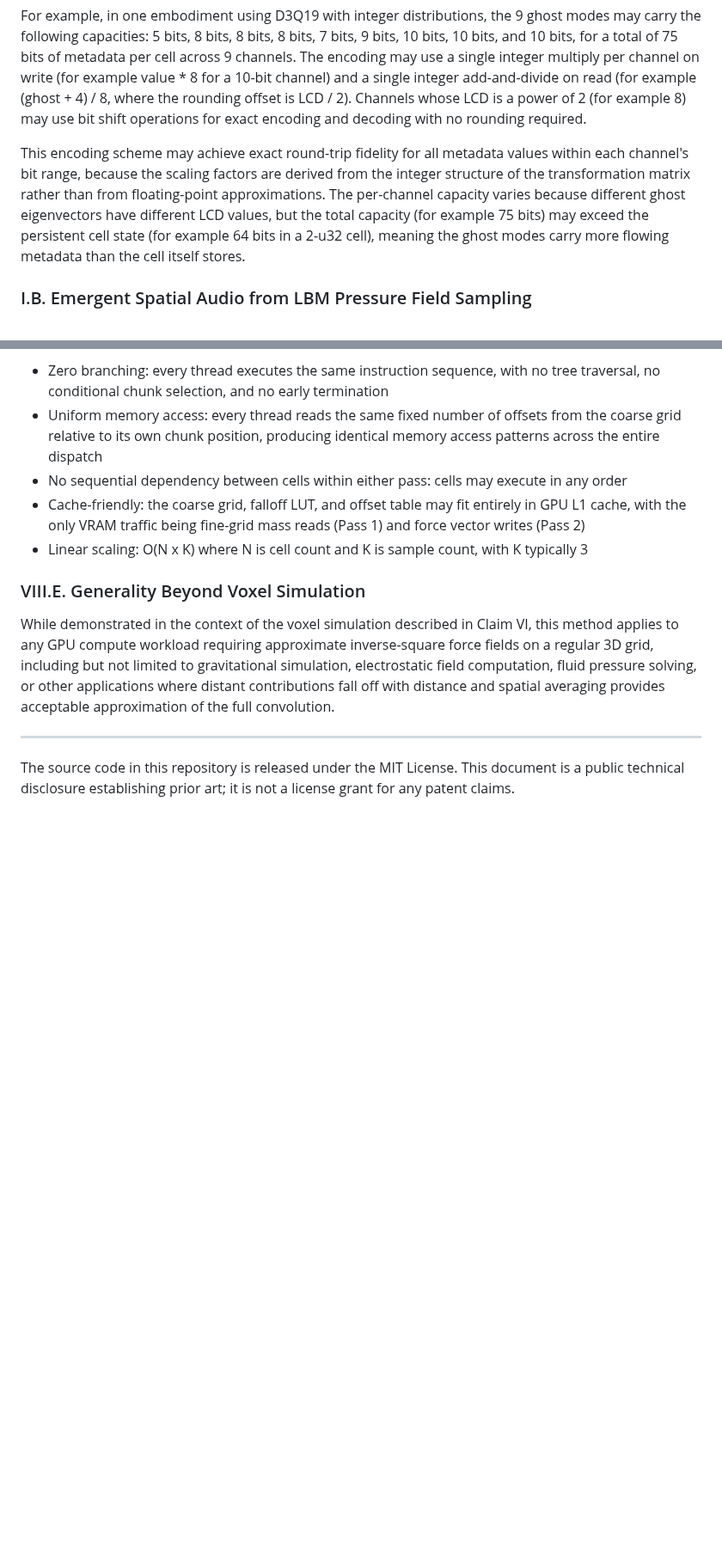
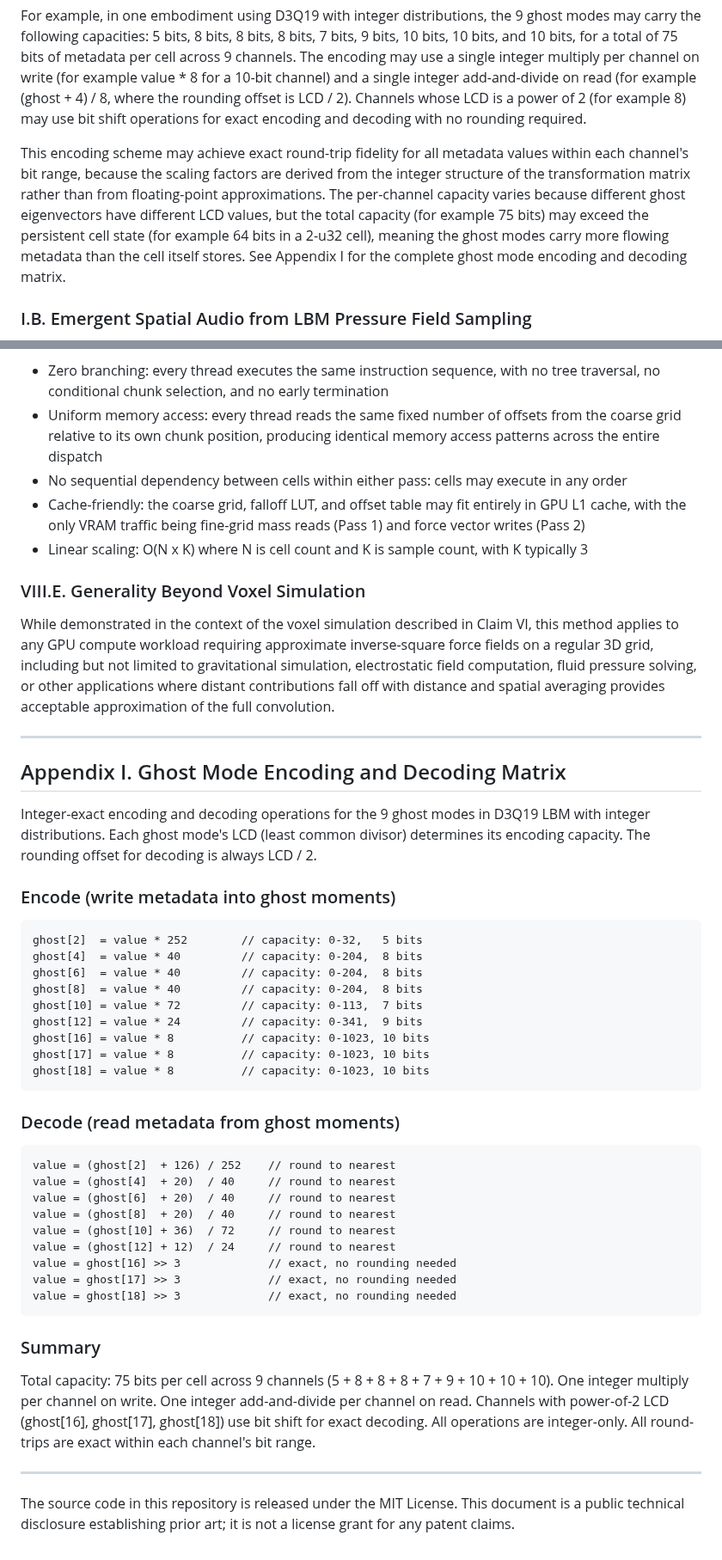
Before and after one commit to Sonified/3d-parallax-head-hand-tracking-demo, a Markdown page: TECHNICAL-DISCLOSURE.md, 2 parts joined by grey strips. Shown at 86% size. Rendered like a GitHub page; blank space fills up the shorter version.

Commit message:
Appendix I: Ghost mode encoding and decoding matrix
Complete encode/decode operations for 9 D3Q19 ghost modes.
LCD-scaled integer channels: 5+8+8+8+7+9+10+10+10 = 75 bits.
One multiply on write, one add-and-divide on read. All exact.

````diff
--- a/TECHNICAL-DISCLOSURE.md
+++ b/TECHNICAL-DISCLOSURE.md
@@ -44,7 +44,7 @@ In integer LBM, the MRT transformation matrix M produces ghost moments with diff
 
 For example, in one embodiment using D3Q19 with integer distributions, the 9 ghost modes may carry the following capacities: 5 bits, 8 bits, 8 bits, 8 bits, 7 bits, 9 bits, 10 bits, 10 bits, and 10 bits, for a total of 75 bits of metadata per cell across 9 channels. The encoding may use a single integer multiply per channel on write (for example value * 8 for a 10-bit channel) and a single integer add-and-divide on read (for example (ghost + 4) / 8, where the rounding offset is LCD / 2). Channels whose LCD is a power of 2 (for example 8) may use bit shift operations for exact encoding and decoding with no rounding required.
 
-This encoding scheme may achieve exact round-trip fidelity for all metadata values within each channel's bit range, because the scaling factors are derived from the integer structure of the transformation matrix rather than from floating-point approximations. The per-channel capacity varies because different ghost eigenvectors have different LCD values, but the total capacity (for example 75 bits) may exceed the persistent cell state (for example 64 bits in a 2-u32 cell), meaning the ghost modes carry more flowing metadata than the cell itself stores.
+This encoding scheme may achieve exact round-trip fidelity for all metadata values within each channel's bit range, because the scaling factors are derived from the integer structure of the transformation matrix rather than from floating-point approximations. The per-channel capacity varies because different ghost eigenvectors have different LCD values, but the total capacity (for example 75 bits) may exceed the persistent cell state (for example 64 bits in a 2-u32 cell), meaning the ghost modes carry more flowing metadata than the cell itself stores. See Appendix I for the complete ghost mode encoding and decoding matrix.
 
 ### I.B. Emergent Spatial Audio from LBM Pressure Field Sampling
 
@@ -543,4 +543,42 @@ While demonstrated in the context of the voxel simulation described in Claim VI,
 
 ---
 
+## Appendix I. Ghost Mode Encoding and Decoding Matrix
+
+Integer-exact encoding and decoding operations for the 9 ghost modes in D3Q19 LBM with integer distributions. Each ghost mode's LCD (least common divisor) determines its encoding capacity. The rounding offset for decoding is always LCD / 2.
+
+### Encode (write metadata into ghost moments)
+
+```
+ghost[2]  = value * 252        // capacity: 0-32,   5 bits
+ghost[4]  = value * 40         // capacity: 0-204,  8 bits
+ghost[6]  = value * 40         // capacity: 0-204,  8 bits
+ghost[8]  = value * 40         // capacity: 0-204,  8 bits
+ghost[10] = value * 72         // capacity: 0-113,  7 bits
+ghost[12] = value * 24         // capacity: 0-341,  9 bits
+ghost[16] = value * 8          // capacity: 0-1023, 10 bits
+ghost[17] = value * 8          // capacity: 0-1023, 10 bits
+ghost[18] = value * 8          // capacity: 0-1023, 10 bits
+```
+
+### Decode (read metadata from ghost moments)
+
+```
+value = (ghost[2]  + 126) / 252    // round to nearest
+value = (ghost[4]  + 20)  / 40     // round to nearest
+value = (ghost[6]  + 20)  / 40     // round to nearest
+value = (ghost[8]  + 20)  / 40     // round to nearest
+value = (ghost[10] + 36)  / 72     // round to nearest
+value = (ghost[12] + 12)  / 24     // round to nearest
+value = ghost[16] >> 3             // exact, no rounding needed
+value = ghost[17] >> 3             // exact, no rounding needed
+value = ghost[18] >> 3             // exact, no rounding needed
+```
+
+### Summary
+
+Total capacity: 75 bits per cell across 9 channels (5 + 8 + 8 + 8 + 7 + 9 + 10 + 10 + 10). One integer multiply per channel on write. One integer add-and-divide per channel on read. Channels with power-of-2 LCD (ghost[16], ghost[17], ghost[18]) use bit shift for exact decoding. All operations are integer-only. All round-trips are exact within each channel's bit range.
+
+---
+
 The source code in this repository is released under the MIT License. This document is a public technical disclosure establishing prior art; it is not a license grant for any patent claims.
````
